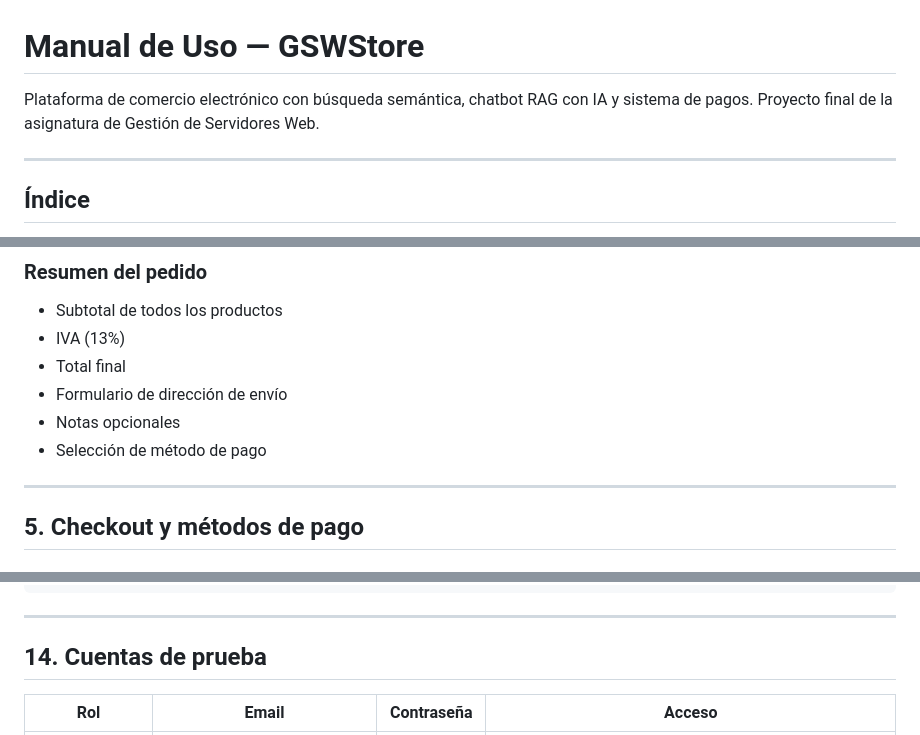
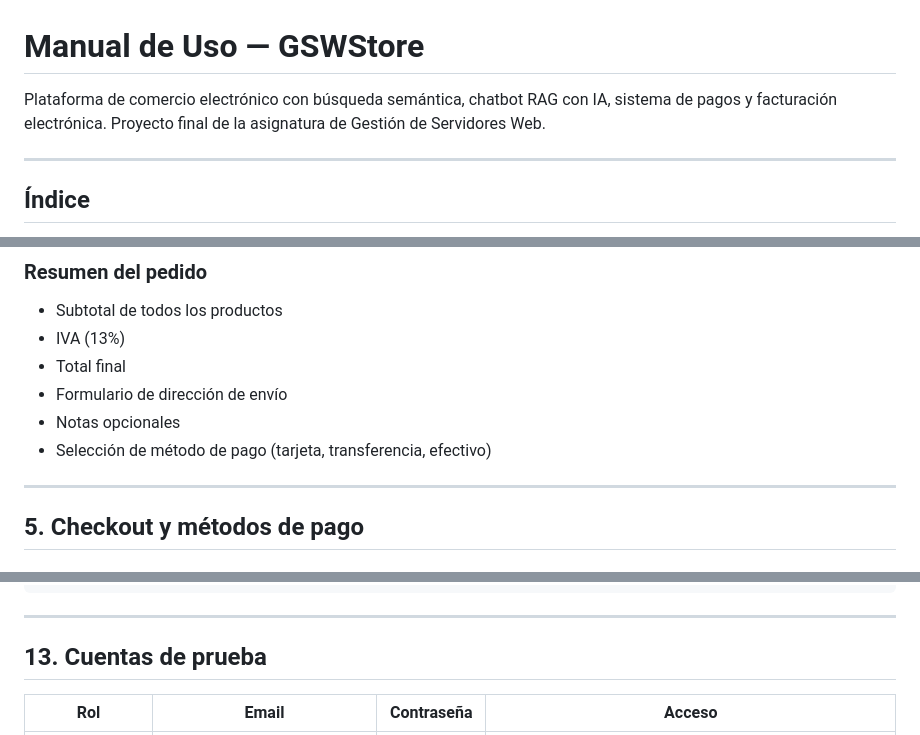
Before and after one commit to dcatalaan/GSW, a Markdown page: manual.md, 3 parts joined by grey strips. Drawn GitHub-style.

```diff
--- a/manual.md
+++ b/manual.md
@@ -1,6 +1,6 @@
 # Manual de Uso — GSWStore
 
-Plataforma de comercio electrónico con búsqueda semántica, chatbot RAG con IA y sistema de pagos. Proyecto final de la asignatura de Gestión de Servidores Web.
+Plataforma de comercio electrónico con búsqueda semántica, chatbot RAG con IA, sistema de pagos y facturación electrónica. Proyecto final de la asignatura de Gestión de Servidores Web.
 
 ---
 
@@ -110,7 +141,7 @@ Presiona `Ctrl+C` en la terminal donde se ejecuta el servidor.
 - Total final
 - Formulario de dirección de envío
 - Notas opcionales
-- Selección de método de pago
+- Selección de método de pago (tarjeta, transferencia, efectivo)
 
 ---
 
@@ -364,7 +412,7 @@ deploy/
 
 ---
 
-## 14. Cuentas de prueba
+## 13. Cuentas de prueba
 
 | Rol | Email | Contraseña | Acceso |
 |---|---|---|---|
```
Also changed, not shown: other parts of manual.md (+57 -9 lines).
